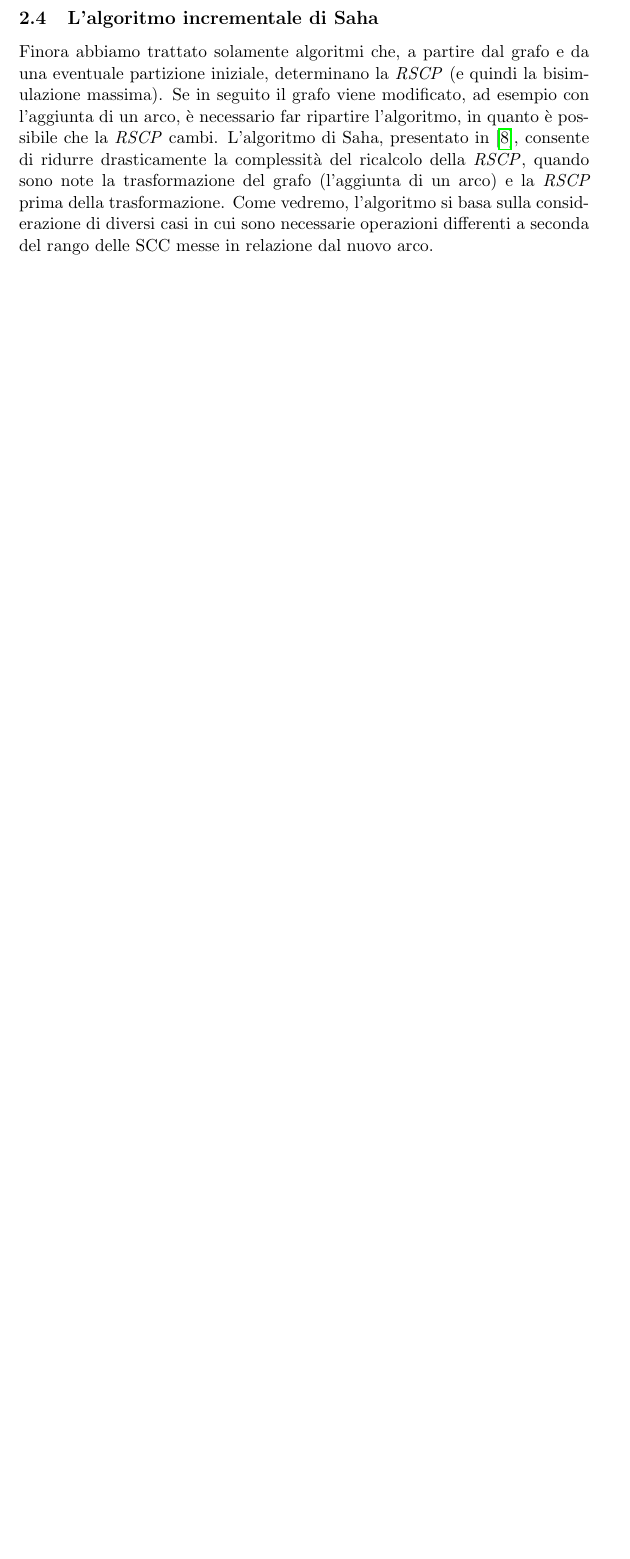
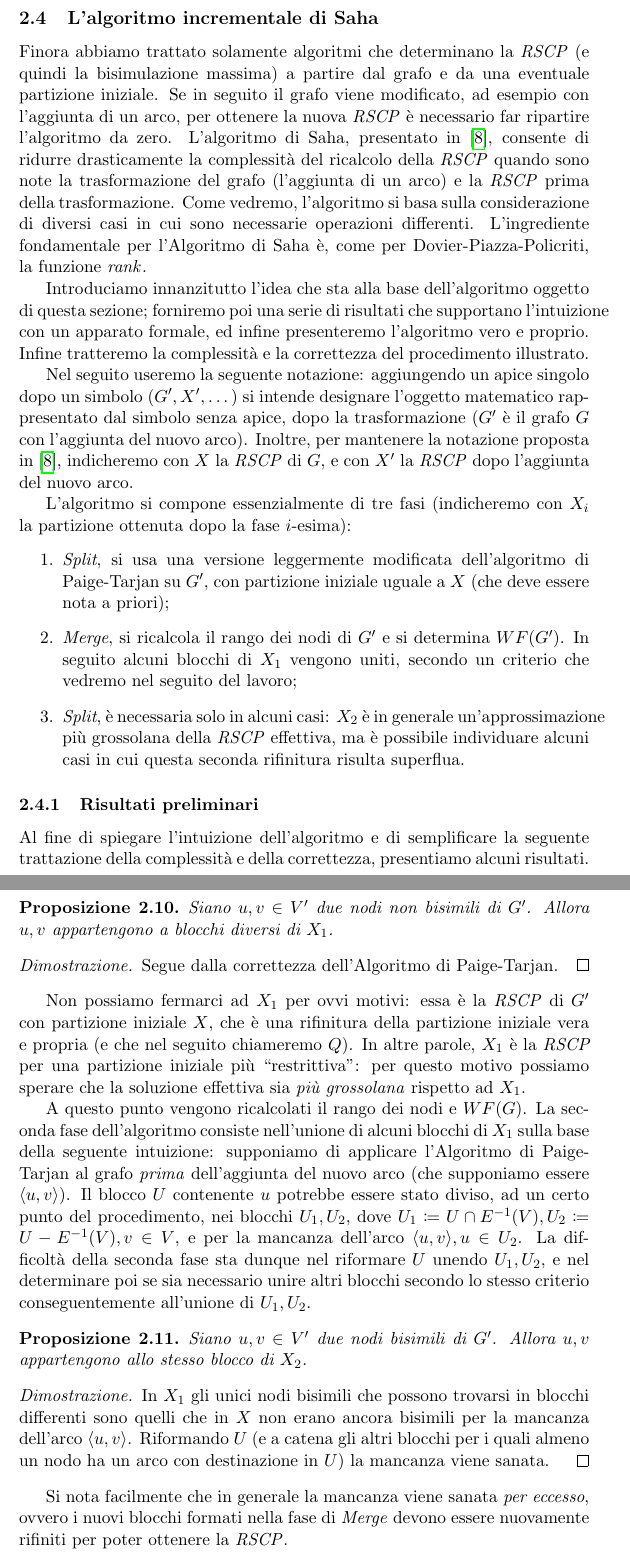
Before and after one commit to fandreuz/bsc-thesis, a LaTeX document (document.tex, which reads sezione2/file.tex): part of page 50 of 51 before the commit and two parts of pages 50 and 51 of 53 after it, the two joined at a grey line, cut so that both start at the same text, the shorter picture padded with empty space. Compiled offline with pdfLaTeX.

Commit message:
intuizione fase 2

```diff
--- a/sezione2/file.tex
+++ b/sezione2/file.tex
@@ -897,4 +897,41 @@ Prima di valutare la complessità, discutiamo il costo delle funzioni ausiliarie
 
 \newpage
 \subsection{L'algoritmo incrementale di Saha}
-Finora abbiamo trattato solamente algoritmi che, a partire dal grafo e da una eventuale partizione iniziale, determinano la \rscpnomath (e quindi la bisimulazione massima). Se in seguito il grafo viene modificato, ad esempio con l'aggiunta di un arco, è necessario far ripartire l'algoritmo, in quanto è possibile che la \rscpnomath cambi. L'algoritmo di Saha, presentato in \cite{saha}, consente di ridurre drasticamente la complessità del ricalcolo della \rscpnomath, quando sono note la trasformazione del grafo (l'aggiunta di un arco) e la \rscpnomath prima della trasformazione. Come vedremo, l'algoritmo si basa sulla considerazione di diversi casi in cui sono necessarie operazioni differenti a seconda del rango delle SCC messe in relazione dal nuovo arco.
+Finora abbiamo trattato solamente algoritmi che determinano la \rscpnomath (e quindi la bisimulazione massima) a partire dal grafo e da una eventuale partizione iniziale. Se in seguito il grafo viene modificato, ad esempio con l'aggiunta di un arco, per ottenere la nuova \rscpnomath è necessario far ripartire l'algoritmo da zero. L'algoritmo di Saha, presentato in \cite{saha}, consente di ridurre drasticamente la complessità del ricalcolo della \rscpnomath quando sono note la trasformazione del grafo (l'aggiunta di un arco) e la \rscpnomath prima della trasformazione. Come vedremo, l'algoritmo si basa sulla considerazione di diversi casi in cui sono necessarie operazioni differenti. L'ingrediente fondamentale per l'Algoritmo di Saha è, come per Dovier-Piazza-Policriti, la funzione \rankfuncnomath.
+
+Introduciamo innanzitutto l'idea che sta alla base dell'algoritmo oggetto di questa sezione; forniremo poi una serie di risultati che supportano l'intuizione con un apparato formale, ed infine presenteremo l'algoritmo vero e proprio. Infine tratteremo la complessità e la correttezza del procedimento illustrato.
+
+Nel seguito useremo la seguente notazione: aggiungendo un apice singolo dopo un simbolo ($G', X', \dots$) si intende designare l'oggetto matematico rappresentato dal simbolo senza apice, dopo la trasformazione ($G'$ è il grafo $G$ con l'aggiunta del nuovo arco). Inoltre, per mantenere la notazione proposta in \cite{saha}, indicheremo con $X$ la \rscpnomath di $G$, e con $X'$ la \rscpnomath dopo l'aggiunta del nuovo arco.
+
+L'algoritmo si compone essenzialmente di tre fasi (indicheremo con $X_i$ la partizione ottenuta dopo la fase $i$-esima):
+\begin{enumerate}
+    \item \emph{Split}, si usa una versione leggermente modificata dell'algoritmo di Paige-Tarjan su $G'$, con partizione iniziale uguale a $X$ (che deve essere nota a priori);
+    \item \emph{Merge}, si ricalcola il rango dei nodi di $G'$ e si determina $WF(G')$. In seguito alcuni blocchi di $X_1$ vengono uniti, secondo un criterio che vedremo nel seguito del lavoro;
+    \item \emph{Split}, è necessaria solo in alcuni casi: $X_2$ è in generale un'approssimazione più grossolana della \rscpnomath effettiva, ma è possibile individuare alcuni casi in cui questa seconda rifinitura risulta superflua.
+\end{enumerate}
+
+\subsubsection{Risultati preliminari}
+Al fine di spiegare l'intuizione dell'algoritmo e di semplificare la seguente trattazione della complessità e della correttezza, presentiamo alcuni risultati.
+
+\begin{proposition}
+    Siano $u,v \in V'$ due nodi non bisimili di $G'$. Allora $u,v$ appartengono a blocchi diversi di $X_1$.
+\end{proposition}
+\begin{proof2}
+    Segue dalla correttezza dell'Algoritmo di Paige-Tarjan.
+\end{proof2}
+
+Non possiamo fermarci ad $X_1$ per ovvi motivi: essa è la \rscpnomath di $G'$ con partizione iniziale $X$, che è una rifinitura della partizione iniziale vera e propria (e che nel seguito chiameremo $Q$). In altre parole, $X_1$ è la \rscpnomath per una partizione iniziale più ``restrittiva'': per questo motivo possiamo sperare che la soluzione effettiva sia \emph{più grossolana} rispetto ad $X_1$.
+
+A questo punto vengono ricalcolati il rango dei nodi e $WF(G)$. La seconda fase dell'algoritmo consiste nell'unione di alcuni blocchi di $X_1$ sulla base della seguente intuizione: supponiamo di applicare l'Algoritmo di Paige-Tarjan al grafo \emph{prima} dell'aggiunta del nuovo arco (che supponiamo essere $\langle u, v\rangle$). Il blocco $U$ contenente $u$ potrebbe essere stato diviso, ad un certo punto del procedimento, nei blocchi $U_1, U_2$, dove $U_1 \coloneqq U \cap E^{-1}(V), U_2 \coloneqq U - E^{-1}(V), v \in V$, e per la mancanza dell'arco $\langle u,v\rangle, u \in U_2$. La difficoltà della seconda fase sta dunque nel riformare $U$ unendo $U_1, U_2$, e nel determinare poi se sia necessario unire altri blocchi secondo lo stesso criterio conseguentemente all'unione di $U_1,U_2$.
+
+\begin{proposition}
+    Siano $u,v \in V'$ due nodi bisimili di $G'$. Allora $u,v$ appartengono allo stesso blocco di $X_2$.
+\end{proposition}
+\begin{proof2}
+    In $X_1$ gli unici nodi bisimili che possono trovarsi in blocchi differenti sono quelli che in $X$ non erano ancora bisimili per la mancanza dell'arco $\langle u,v\rangle$. Riformando $U$ (e a catena gli altri blocchi per i quali almeno un nodo ha un arco con destinazione in $U$) la mancanza viene sanata.
+\end{proof2}
+
+Si nota facilmente che in generale la mancanza viene sanata \emph{per eccesso}, ovvero i nuovi blocchi formati nella fase di \emph{Merge} devono essere nuovamente rifiniti per poter ottenere la \rscpnomath.
+
+\begin{observation}
+    Il rango dei blocchi uniti nella seconda fase è non decrescente.
```
Also changed, not shown: sezione2/file.tex (14 more changed lines).
